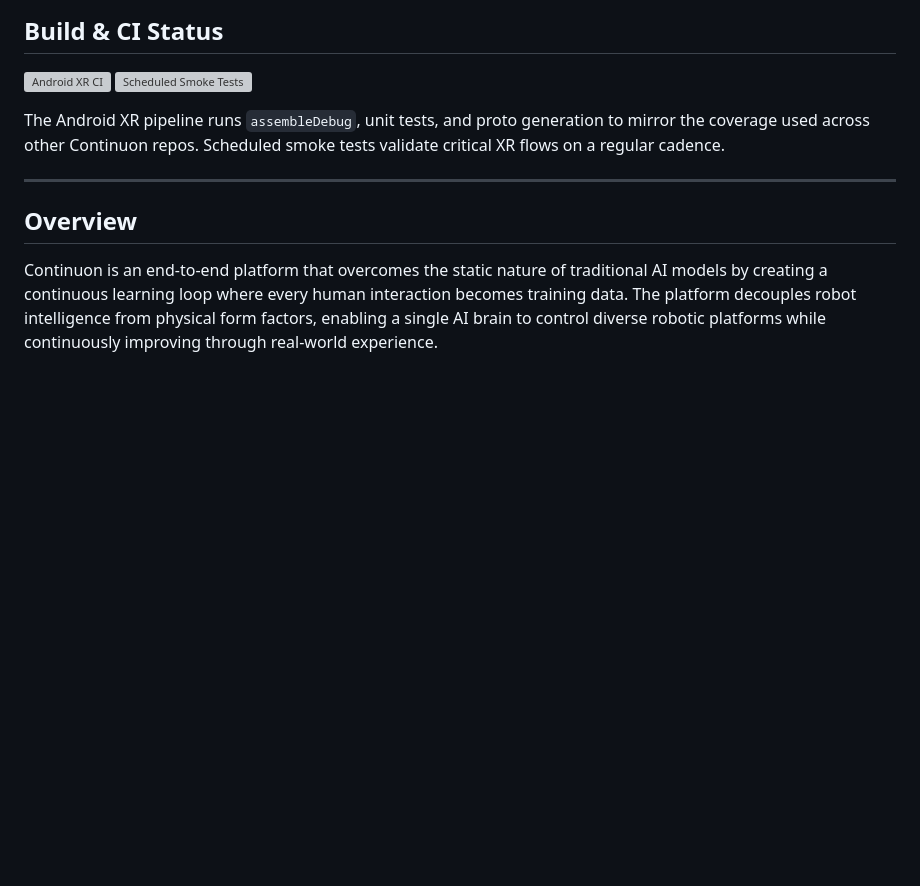
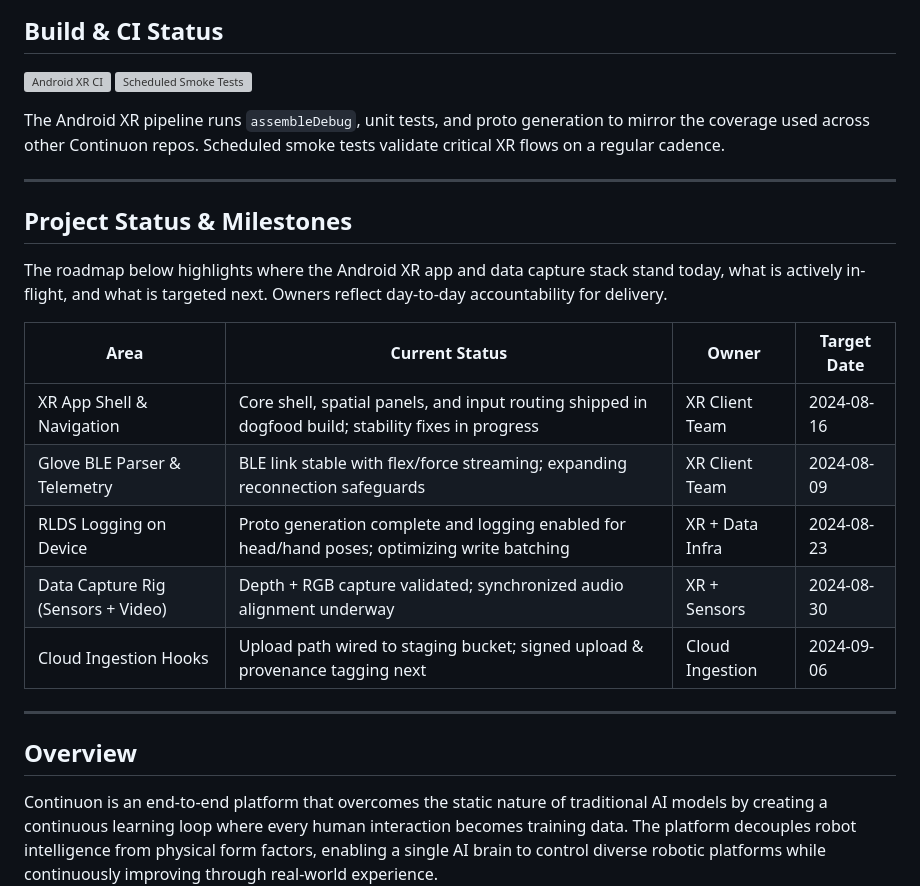
Before and after one commit to continuonai/continuon-clients, a Markdown page: README.md, the part around the change. GitHub-like rendering; blank space fills up the shorter version; grey boxes are pictures that could not be loaded.

Commit message:
Add project status and milestones overview

```diff
--- a/README.md
+++ b/README.md
@@ -8,6 +8,20 @@
 [![Scheduled Smoke Tests](https://github.com/continuonai/ContinuonXR/actions/workflows/scheduled-smoke-tests.yml/badge.svg?event=schedule)](https://github.com/continuonai/ContinuonXR/actions/workflows/scheduled-smoke-tests.yml)
 
 The Android XR pipeline runs `assembleDebug`, unit tests, and proto generation to mirror the coverage used across other Continuon repos. Scheduled smoke tests validate critical XR flows on a regular cadence.
+
+---
+
+## Project Status & Milestones
+
+The roadmap below highlights where the Android XR app and data capture stack stand today, what is actively in-flight, and what is targeted next. Owners reflect day-to-day accountability for delivery.
+
+| Area | Current Status | Owner | Target Date |
+| --- | --- | --- | --- |
+| XR App Shell & Navigation | Core shell, spatial panels, and input routing shipped in dogfood build; stability fixes in progress | XR Client Team | 2024-08-16 |
+| Glove BLE Parser & Telemetry | BLE link stable with flex/force streaming; expanding reconnection safeguards | XR Client Team | 2024-08-09 |
+| RLDS Logging on Device | Proto generation complete and logging enabled for head/hand poses; optimizing write batching | XR + Data Infra | 2024-08-23 |
+| Data Capture Rig (Sensors + Video) | Depth + RGB capture validated; synchronized audio alignment underway | XR + Sensors | 2024-08-30 |
+| Cloud Ingestion Hooks | Upload path wired to staging bucket; signed upload & provenance tagging next | Cloud Ingestion | 2024-09-06 |
 
 ---
 
```
